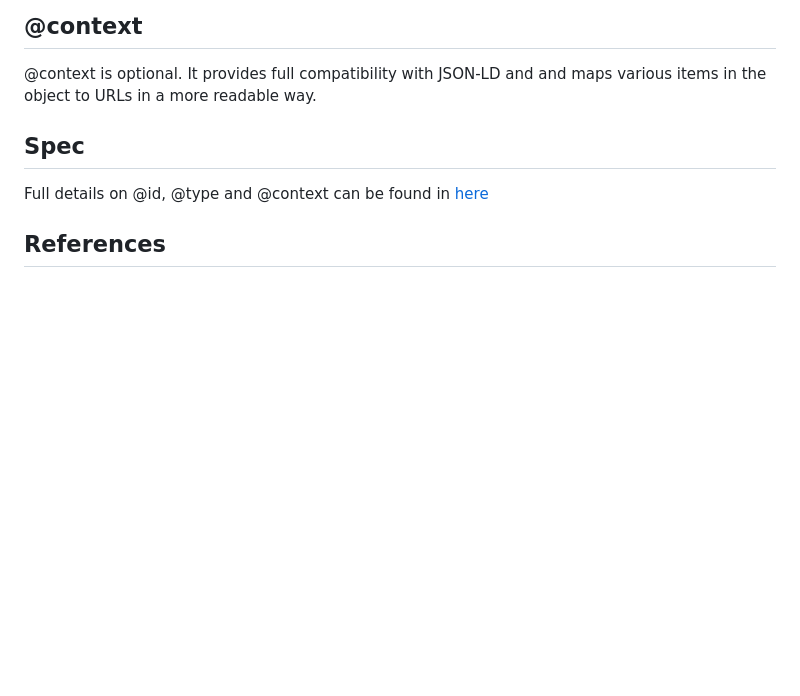
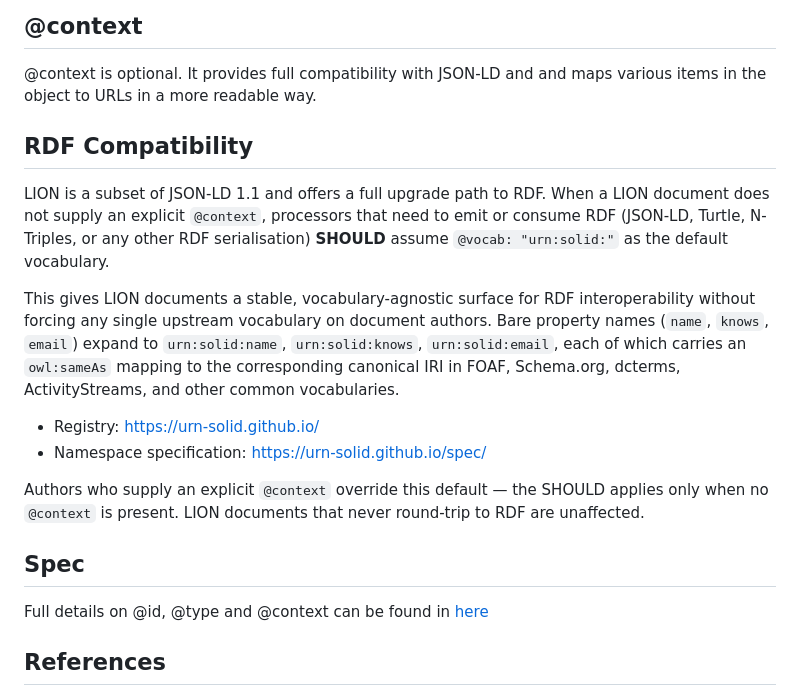
Before and after one commit to linkedobjects/linkedobjects, a Markdown page: README.md, the part around the change. GitHub-like rendering; blank space fills up the shorter version.

Commit message:
Add RDF Compatibility section recommending urn:solid as default vocab (#6)
Adds a new subsection under Key Concepts spelling out the (previously
unstated) behaviour LION processors SHOULD adopt when emitting or
consuming RDF.

Recommendation: when no explicit @context is supplied, processors needing
RDF compatibility SHOULD assume @vocab: "urn:solid:". This gives LION
docs a stable, vocab-agnostic surface for RDF interop without forcing
any single upstream vocabulary on authors. Bare names like `name`/`knows`
expand to urn:solid:name/urn:solid:knows, which carry owl:sameAs mappings
to FOAF/Schema/dcterms/etc. via the urn-solid registry.

SHOULD, not MUST: explicit @context overrides cleanly. Docs that never
round-trip to RDF are unaffected.

Refs: https://github.com/linkedobjects/linkedobjects/issues/5

```diff
--- a/README.md
+++ b/README.md
@@ -88,6 +88,17 @@ LION is a simple subset of JSON-LD, designed to avoid most of its complexity and
 ## @context
 
 @context is optional. It provides full compatibility with JSON-LD and and maps various items in the object to URLs in a more readable way.
+
+## RDF Compatibility
+
+LION is a subset of JSON-LD 1.1 and offers a full upgrade path to RDF. When a LION document does not supply an explicit `@context`, processors that need to emit or consume RDF (JSON-LD, Turtle, N-Triples, or any other RDF serialisation) **SHOULD** assume `@vocab: "urn:solid:"` as the default vocabulary.
+
+This gives LION documents a stable, vocabulary-agnostic surface for RDF interoperability without forcing any single upstream vocabulary on document authors. Bare property names (`name`, `knows`, `email`) expand to `urn:solid:name`, `urn:solid:knows`, `urn:solid:email`, each of which carries an `owl:sameAs` mapping to the corresponding canonical IRI in FOAF, Schema.org, dcterms, ActivityStreams, and other common vocabularies.
+
+- Registry: https://urn-solid.github.io/
+- Namespace specification: https://urn-solid.github.io/spec/
+
+Authors who supply an explicit `@context` override this default — the SHOULD applies only when no `@context` is present. LION documents that never round-trip to RDF are unaffected.
 
 ## Spec
 
```
